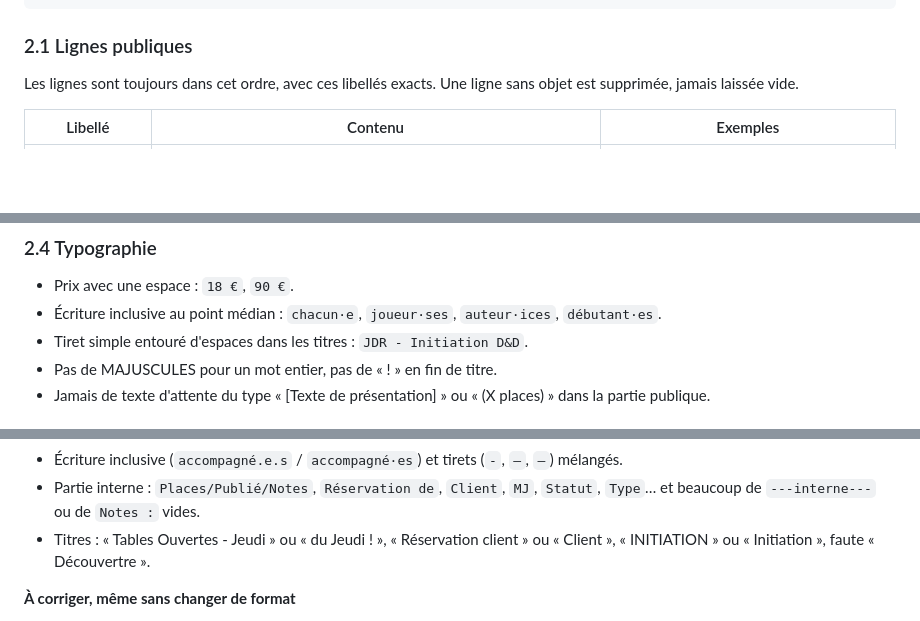
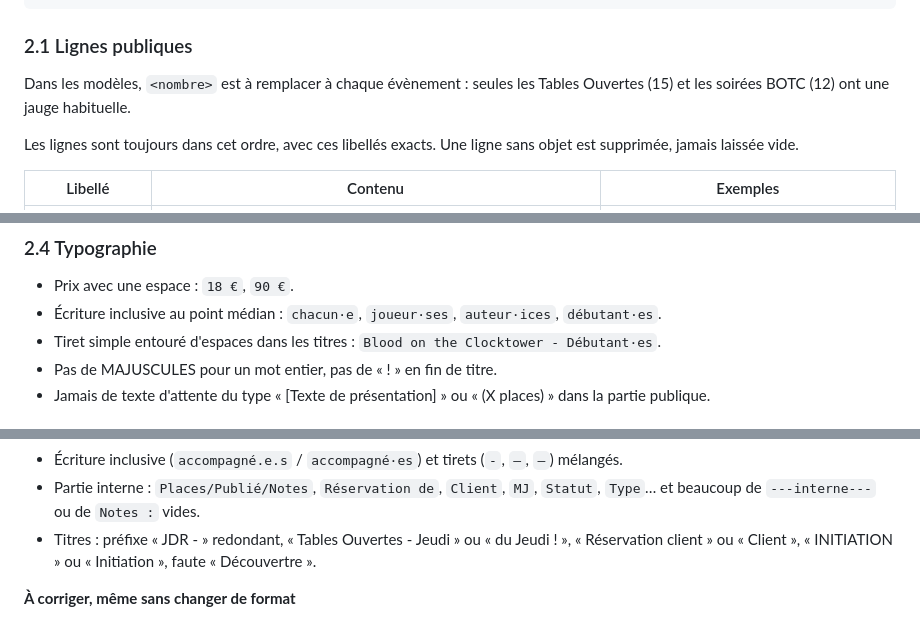
Before and after one commit to AliceP-R/evenementiel-d12, a Markdown page: docs/formats-descriptions.md, 3 parts joined by grey strips. GitHub-like rendering; blank space fills up the shorter version.

```diff
--- a/docs/formats-descriptions.md
+++ b/docs/formats-descriptions.md
@@ -42,6 +42,9 @@ Notes : …
 
 ### 2.1 Lignes publiques
 
+Dans les modèles, `<nombre>` est à remplacer à chaque évènement : seules les Tables Ouvertes (15) et les soirées BOTC
+(12) ont une jauge habituelle.
+
 Les lignes sont toujours dans cet ordre, avec ces libellés exacts. Une ligne sans objet est supprimée, jamais laissée vide.
 
 | Libellé | Contenu | Exemples |
@@ -78,7 +81,7 @@ Mêmes libellés pour tous les types, une ligne sans objet est supprimée (pas d
 
 - Prix avec une espace : `18 €`, `90 €`.
 - Écriture inclusive au point médian : `chacun·e`, `joueur·ses`, `auteur·ices`, `débutant·es`.
-- Tiret simple entouré d'espaces dans les titres : `JDR - Initiation D&D`.
+- Tiret simple entouré d'espaces dans les titres : `Blood on the Clocktower - Débutant·es`.
 - Pas de MAJUSCULES pour un mot entier, pas de « ! » en fin de titre.
 - Jamais de texte d'attente du type « [Texte de présentation] » ou « (X places) » dans la partie publique.
 
@@ -271,7 +276,7 @@ Réécrire les évènements à venir au nouveau format dans Google Agenda, caté
 - Écriture inclusive (`accompagné.e.s` / `accompagné·es`) et tirets (`-`, `–`, `—`) mélangés.
 - Partie interne : `Places/Publié/Notes`, `Réservation de`, `Client`, `MJ`, `Statut`, `Type`… et beaucoup de
   `---interne---` ou de `Notes :` vides.
-- Titres : « Tables Ouvertes - Jeudi » ou « du Jeudi ! », « Réservation client » ou « Client », « INITIATION » ou
+- Titres : préfixe « JDR - » redondant, « Tables Ouvertes - Jeudi » ou « du Jeudi ! », « Réservation client » ou « Client », « INITIATION » ou
   « Initiation », faute « Découvertre ».
 
 **À corriger, même sans changer de format**
```
Also changed, not shown: other parts of docs/formats-descriptions.md (+13 -11 lines).
